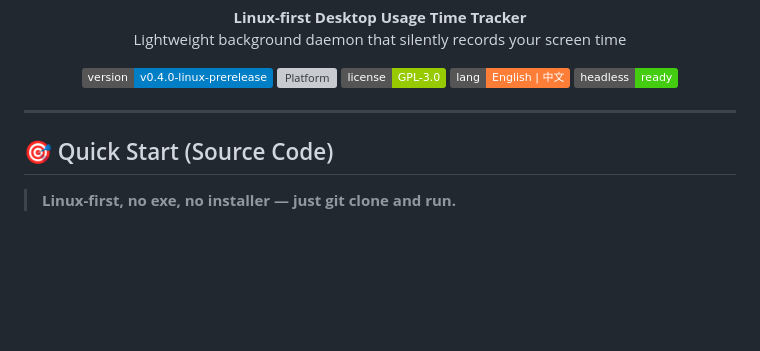
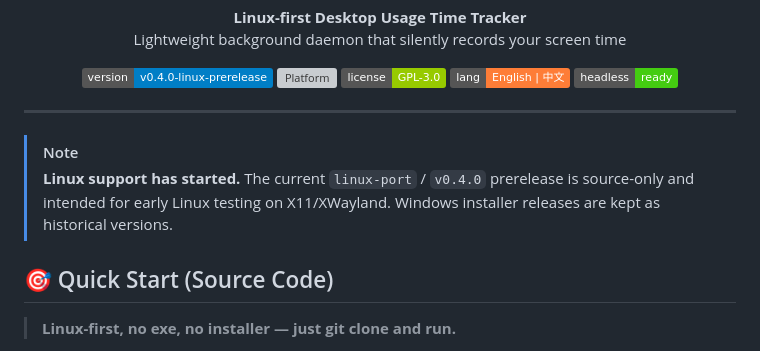
Before and after one commit to GiftedScout/UsageTracker, a Markdown page: README.md, the part around the change. Drawn GitHub-style; badges without logos; blank space fills up the shorter version; grey boxes are pictures that could not be loaded.

Commit message:
docs: note Linux prerelease status in README

```diff
--- a/README.md
+++ b/README.md
@@ -22,6 +22,9 @@
 </p>
 
 ---
+
+> [!NOTE]
+> **Linux support has started.** The current `linux-port` / `v0.4.0` prerelease is source-only and intended for early Linux testing on X11/XWayland. Windows installer releases are kept as historical versions.
 
 ## 🎯 Quick Start (Source Code)
 
```
Also changed, not shown: README.zh-CN.md (+3 -0 lines).
